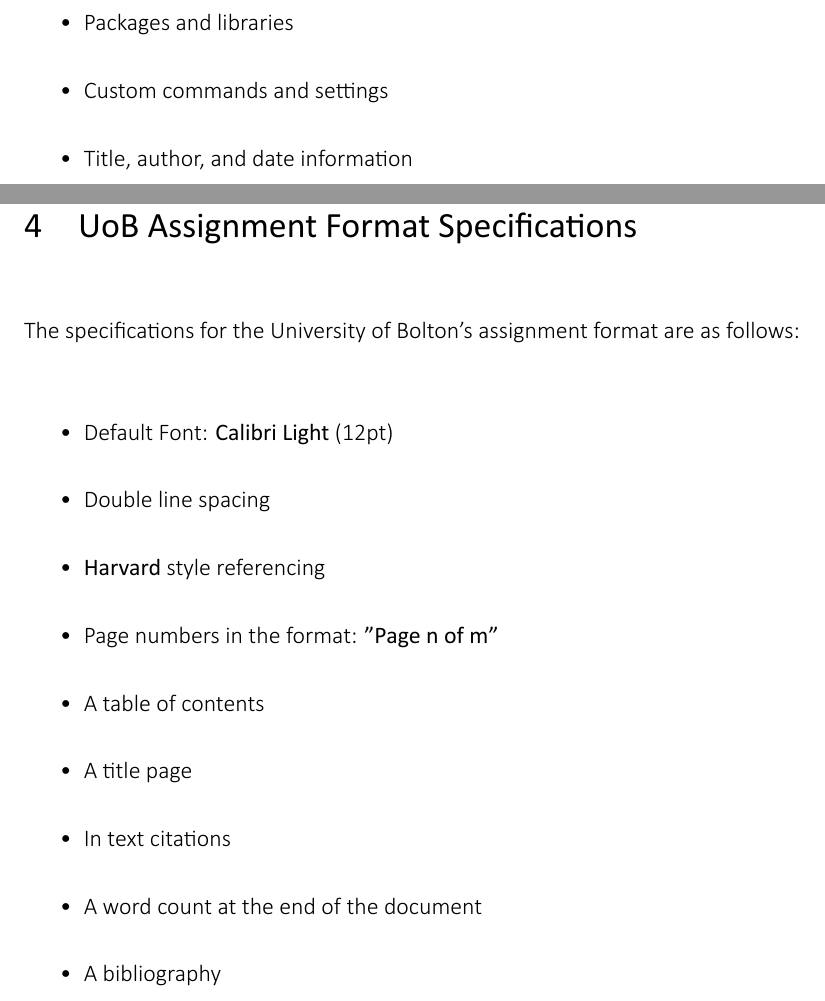
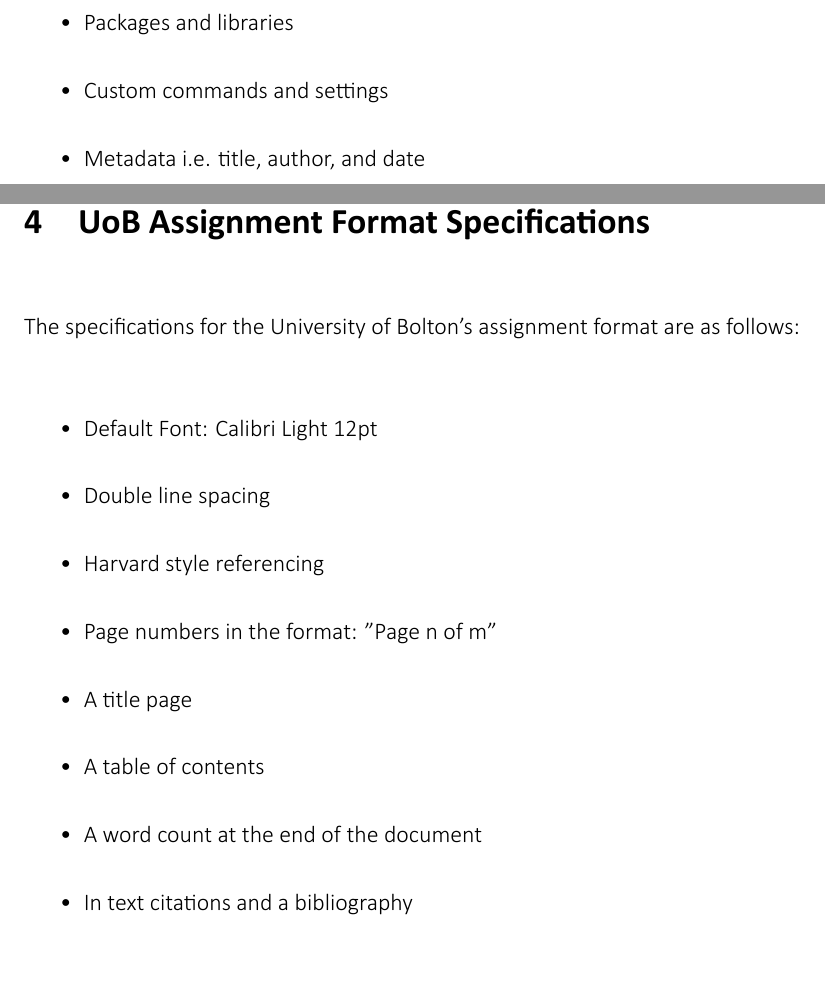
Before and after one commit to mike-shields-dev/LateX_Uni_Assignment_Template, a LaTeX document (Document.tex, which reads preamble.tex): two parts of pages 6 and 11 of 15, joined at a grey line, cut so that both start at the same text, the shorter picture padded with empty space. Compiled offline with XeLaTeX; a missing font is replaced by an installed copy or a similar font; a LaTeX package or settings file that is missing is left out.

Commit message:
Make all headings bold

```diff
--- a/Document.tex
+++ b/Document.tex
@@ -69,7 +69,7 @@
     \item Document class declaration
     \item Packages and libraries
     \item Custom commands and settings
-    \item Title, author, and date information
+    \item Metadata i.e. title, author, and date
   \end{itemize}
 
 %=========================================================
@@ -149,15 +149,14 @@
   The specifications for the University of Bolton's assignment format are as follows:
 
   \begin{itemize}
-    \item Default Font: \textbf{Calibri Light} (12pt)
+    \item Default Font: Calibri Light 12pt
     \item Double line spacing
-    \item \textbf{Harvard} style referencing
-    \item Page numbers in the format: \textbf{"Page n of m"}
+    \item Harvard style referencing
+    \item Page numbers in the format: "Page n of m"
+    \item A title page
     \item A table of contents
-    \item A title page
-    \item In text citations
     \item A word count at the end of the document
-    \item A bibliography
+    \item In text citations and a bibliography
   \end{itemize}
 
 %=========================================================
--- a/preamble.tex
+++ b/preamble.tex
@@ -10,9 +10,8 @@
   %MAIN FONT
   \usepackage{fontspec}
   \setmainfont{Calibri Light} % Set main font to Calibri Light
-  % Remove \usepackage{lmodern} as it's not needed with fontspec
-  % SERIF FONT
-  % \setromanfont{Computer Modern Roman} % Uncomment if you want to set a serif font
+  % BOLD FONT
+  \newfontface\CalibriBold{Calibri Bold}
 %==============================================================
 
 
@@ -68,7 +67,7 @@
   \usepackage{titlesec}
   \titleformat{\section}
   [hang]
-  {\fontsize{18pt}{14pt}\bfseries\leftskip=0pt}
+  {\CalibriBold\fontsize{18pt}{14pt}\bfseries\leftskip=0pt}
   {\thesection} % Section number
   {1em}
   {}
@@ -89,7 +88,7 @@
   %FORMATTING
   \titleformat{\subsection}
   [hang]
-  {\fontsize{16pt}{14pt}\bfseries\leftskip=0pt}
+  {\CalibriBold\fontsize{16pt}{14pt}\bfseries\leftskip=0pt}
   {\thesubsection}
   {1em}
   {}
@@ -106,7 +105,7 @@
   %FORMATTING
   \titleformat{\subsubsection}
   [hang]
-  {\fontsize{14pt}{14pt}\bfseries\leftskip=0pt}
+  {\CalibriBold\fontsize{14pt}{14pt}\bfseries\leftskip=0pt}
   {\thesubsubsection}
   {1em}
   {}
```
Also changed, not shown: Document.pdf, Document.tex (6 more changed lines).
